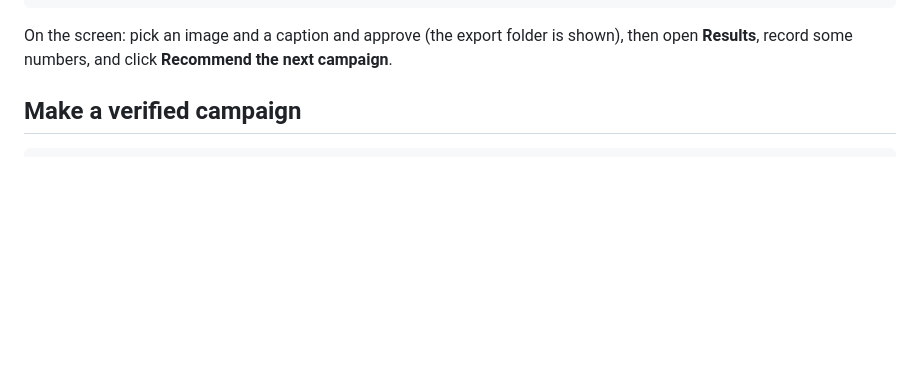
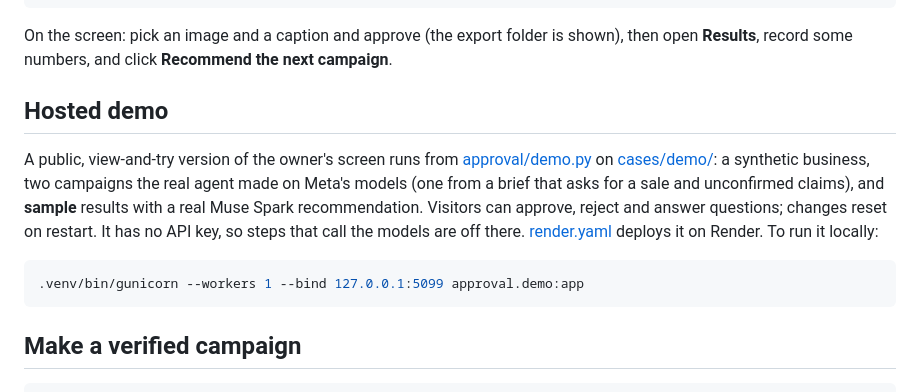
Before and after one commit to ru14/muse-growthpilot, a Markdown page: README.md, the part around the change. GitHub-like rendering; blank space fills up the shorter version.

Commit message:
Document the hosted demo in the README
Co-Authored-By: Claude Opus 5.5 <noreply@anthropic.com>

````diff
--- a/README.md
+++ b/README.md
@@ -35,6 +35,20 @@ generated with Muse Image ([cases/input/](cases/input/)).
 
 On the screen: pick an image and a caption and approve (the export folder is shown),
 then open **Results**, record some numbers, and click **Recommend the next campaign**.
+
+## Hosted demo
+
+A public, view-and-try version of the owner's screen runs from
+[approval/demo.py](approval/demo.py) on [cases/demo/](cases/demo/): a synthetic business,
+two campaigns the real agent made on Meta's models (one from a brief that asks for a
+sale and unconfirmed claims), and **sample** results with a real Muse Spark
+recommendation. Visitors can approve, reject and answer questions; changes reset on
+restart. It has no API key, so steps that call the models are off there.
+[render.yaml](render.yaml) deploys it on Render. To run it locally:
+
+```bash
+.venv/bin/gunicorn --workers 1 --bind 127.0.0.1:5099 approval.demo:app
+```
 
 ## Make a verified campaign
 
````
